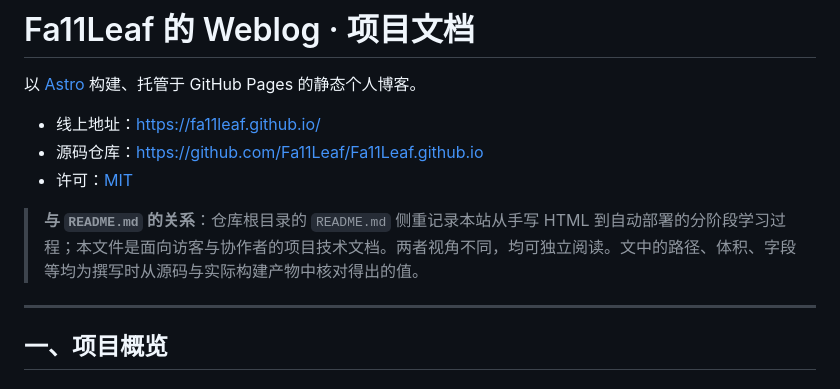
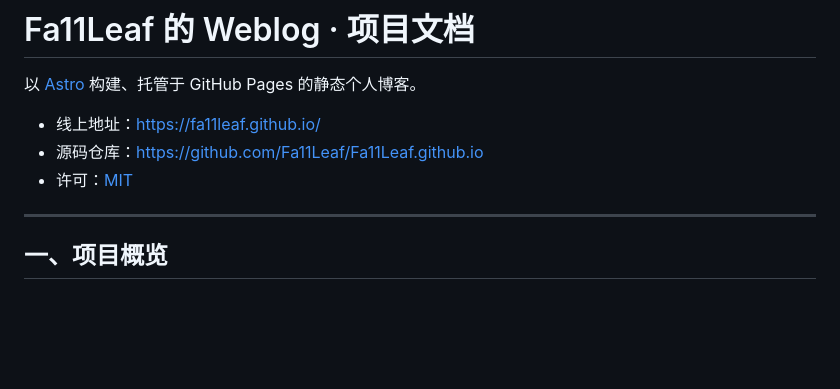
Before and after one commit to Fa11Leaf/fa11leaf.github.io, a Markdown page: README.md, the part around the change. Rendered like a GitHub page; blank space fills up the shorter version.

```diff
--- a/README.md
+++ b/README.md
@@ -6,7 +6,7 @@
 - 源码仓库：[https://github.com/Fa11Leaf/Fa11Leaf.github.io](https://github.com/Fa11Leaf/Fa11Leaf.github.io)
 - 许可：[MIT](LICENSE)
 
-> **与 `README.md` 的关系**：仓库根目录的 `README.md` 侧重记录本站从手写 HTML 到自动部署的分阶段学习过程；本文件是面向访客与协作者的项目技术文档。两者视角不同，均可独立阅读。文中的路径、体积、字段等均为撰写时从源码与实际构建产物中核对得出的值。
+
 
 ---
 
```
